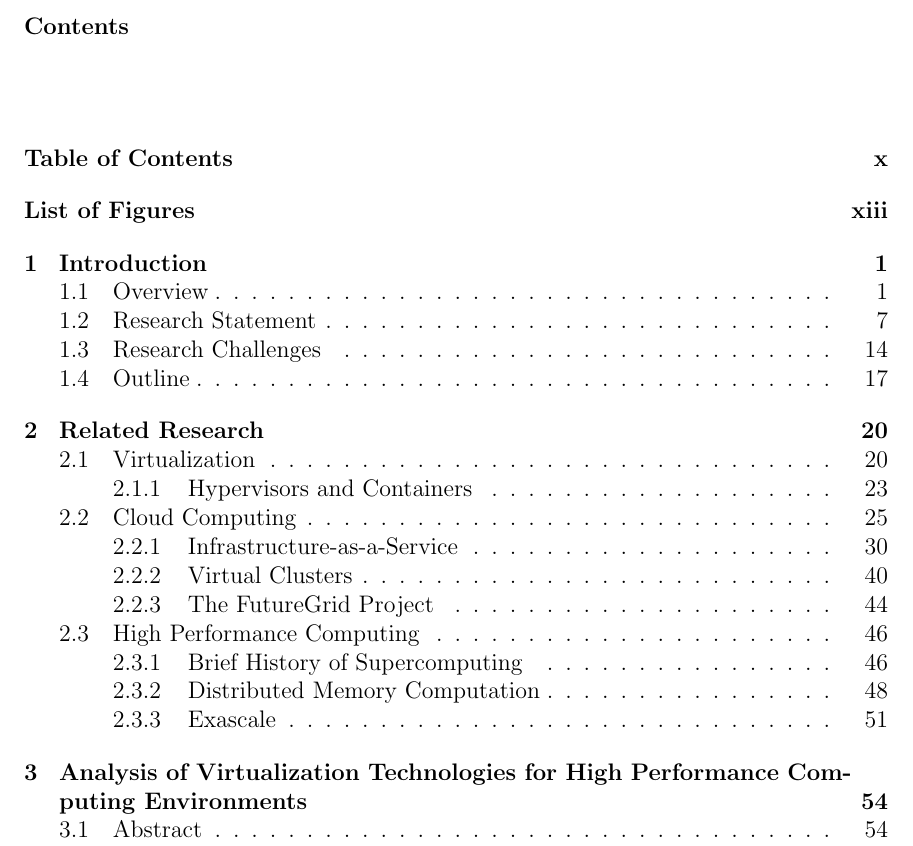
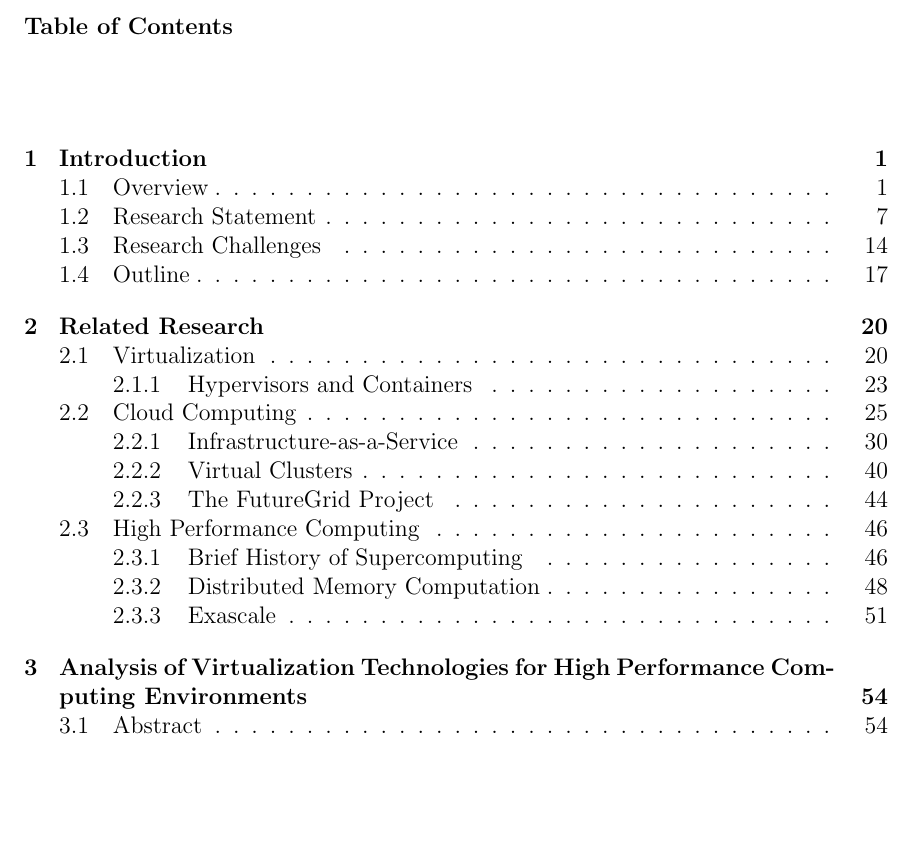
Before and after one commit to ajyounge/ajy-phd-thesis, a LaTeX thesis (phd-thesis/phd-thesis.tex): part of page 10 of 228, cut at the place of the change, the shorter picture padded with empty space. Compiled offline with pdfLaTeX.

Commit message:
Fixed a few more formatting issues.

```diff
--- a/phd-thesis/phd-thesis.tex
+++ b/phd-thesis/phd-thesis.tex
@@ -105,9 +105,18 @@
 \usepackage{rotating}
 \usepackage{subcaption}
 \RequirePackage{lineno}
+\usepackage{tocloft}
+
+%Fixes font sizes of TOC and LOF
+\renewcommand{\contentsname}{\normalfont\normalsize\bfseries Table of Contents}
+\renewcommand{\listfigurename}{\normalfont\normalsize\bfseries List of Figures}
+
 
 %This fixes the IU Library's requirement to keep all fonts at 12pt, including section names
 \usepackage{titlesec}
+\titleformat{\part}[display]
+  {\normalfont\normalsize\bfseries}
+  {\parttitlename\ \thepart}{12pt}{\normalsize}
 \titleformat{\chapter}[display]
   {\normalfont\normalsize\bfseries}
   {\chaptertitlename\ \thechapter}{12pt}{\normalsize}
```
Also changed, not shown: phd-thesis/phd-thesis.tex (5 more changed lines), 1 other file.
